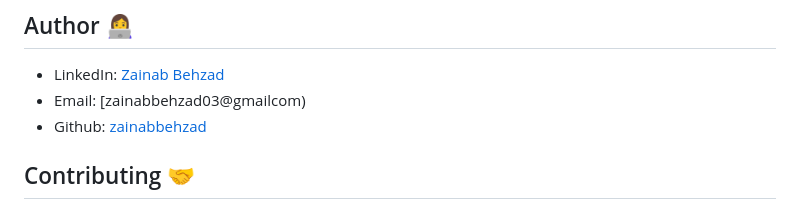
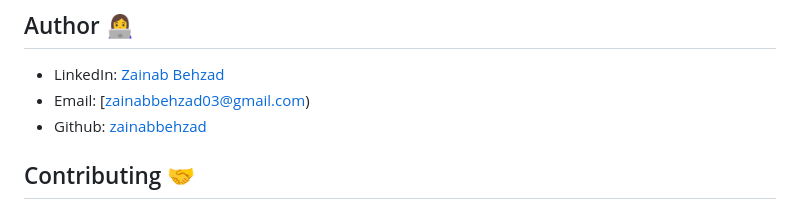
Before and after one commit to zainabbehzad/personal-portfolio-webpage, a Markdown page: README.md, the part around the change. GitHub-like rendering.

```diff
--- a/README.md
+++ b/README.md
@@ -44,7 +44,7 @@ Share and contribute: If you find this project helpful, consider sharing it with
 ## Author 👩‍💻
 
 - LinkedIn: [Zainab Behzad](https://www.linkedin.com/in/zainab-behzad-3126692b5)
-- Email: [zainabbehzad03@gmailcom)
+- Email: [zainabbehzad03@gmail.com)
 - Github: [zainabbehzad](https://github.com/)
 
 ## Contributing 🤝
```
